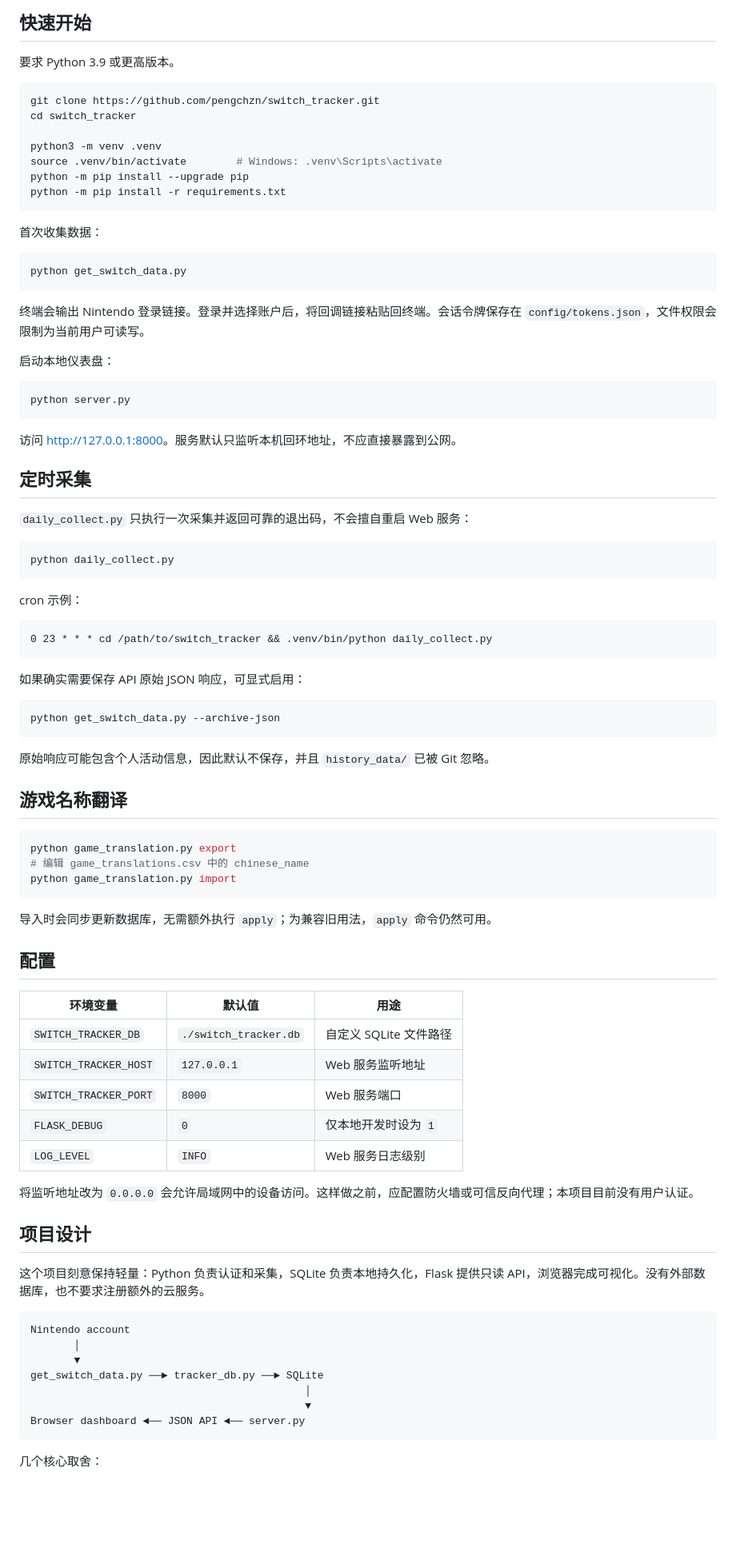
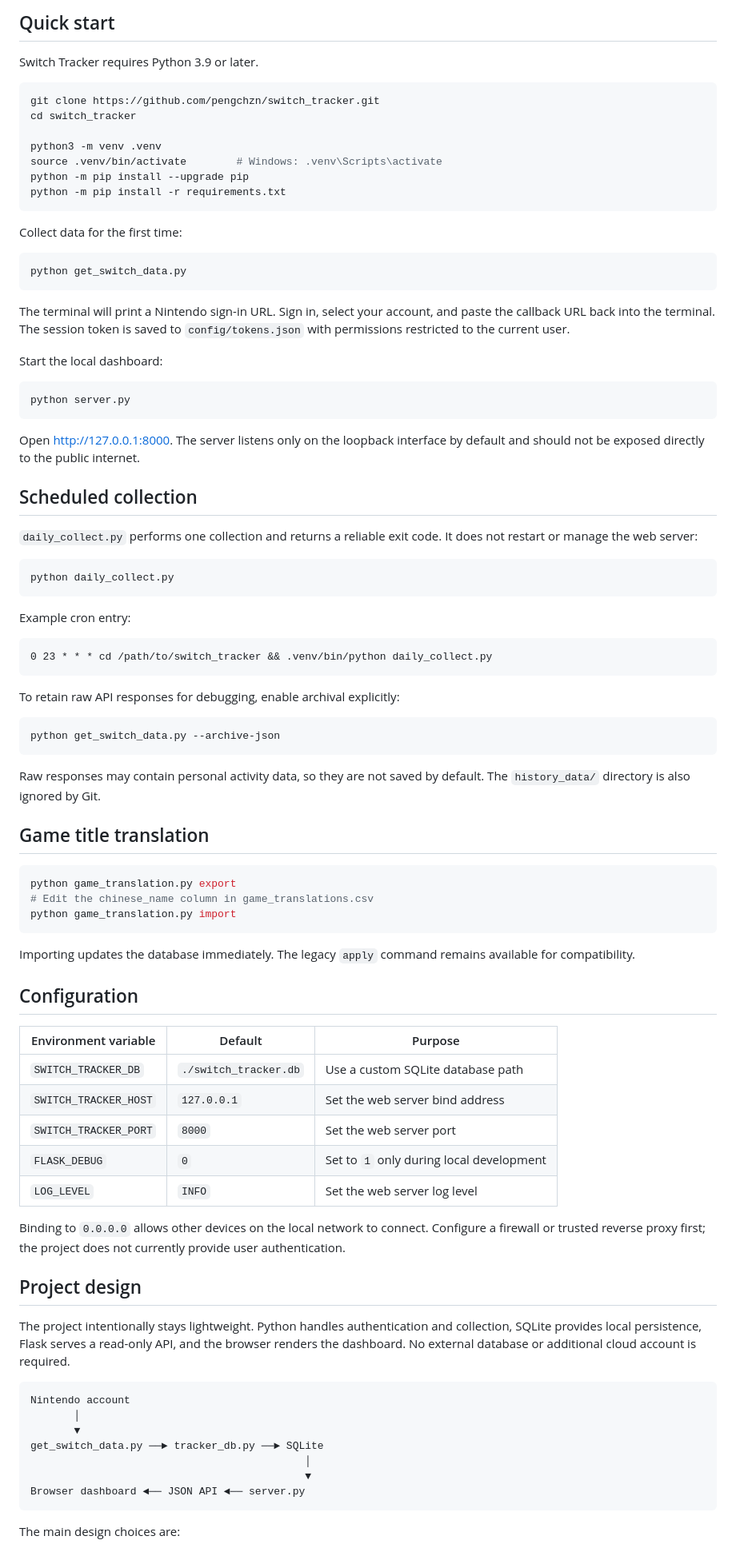
Before and after one commit to pengchzn/switch_tracker, a Markdown page: README.md, the part around one of its changes. Shown at 80% size. Rendered like a GitHub page; blank space fills up the shorter version.

Commit message:
docs: add English README and language switcher

````diff
--- a/README.md
+++ b/README.md
@@ -48,7 +50,7 @@ Switch Tracker 因此从一个个人脚本逐步变成了现在的小型本地
 
-## 快速开始
+## Quick start
 
-要求 Python 3.9 或更高版本。
+Switch Tracker requires Python 3.9 or later.
 
 ```bash
 git clone https://github.com/pengchzn/switch_tracker.git
@@ -60,69 +62,69 @@ python -m pip install --upgrade pip
 python -m pip install -r requirements.txt
 ```
 
-首次收集数据：
+Collect data for the first time:
 
 ```bash
 python get_switch_data.py
 ```
 
-终端会输出 Nintendo 登录链接。登录并选择账户后，将回调链接粘贴回终端。会话令牌保存在 `config/tokens.json`，文件权限会限制为当前用户可读写。
+The terminal will print a Nintendo sign-in URL. Sign in, select your account, and paste the callback URL back into the terminal. The session token is saved to `config/tokens.json` with permissions restricted to the current user.
 
-启动本地仪表盘：
+Start the local dashboard:
 
 ```bash
 python server.py
 ```
 
-访问 <http://127.0.0.1:8000>。服务默认只监听本机回环地址，不应直接暴露到公网。
+Open <http://127.0.0.1:8000>. The server listens only on the loopback interface by default and should not be exposed directly to the public internet.
 
-## 定时采集
+## Scheduled collection
 
-`daily_collect.py` 只执行一次采集并返回可靠的退出码，不会擅自重启 Web 服务：
+`daily_collect.py` performs one collection and returns a reliable exit code. It does not restart or manage the web server:
 
 ```bash
 python daily_collect.py
 ```
 
-cron 示例：
+Example cron entry:
 
 ```cron
 0 23 * * * cd /path/to/switch_tracker && .venv/bin/python daily_collect.py
 ```
 
-如果确实需要保存 API 原始 JSON 响应，可显式启用：
+To retain raw API responses for debugging, enable archival explicitly:
 
 ```bash
 python get_switch_data.py --archive-json
 ```
 
-原始响应可能包含个人活动信息，因此默认不保存，并且 `history_data/` 已被 Git 忽略。
+Raw responses may contain personal activity data, so they are not saved by default. The `history_data/` directory is also ignored by Git.
 
-## 游戏名称翻译
+## Game title translation
 
 ```bash
 python game_translation.py export
-# 编辑 game_translations.csv 中的 chinese_name
+# Edit the chinese_name column in game_translations.csv
 python game_translation.py import
 ```
 
-导入时会同步更新数据库，无需额外执行 `apply`；为兼容旧用法，`apply` 命令仍然可用。
+Importing updates the database immediately. The legacy `apply` command remains available for compatibility.
 
-## 配置
+## Configuration
 
-| 环境变量 | 默认值 | 用途 |
+| Environment variable | Default | Purpose |
 | --- | --- | --- |
-| `SWITCH_TRACKER_DB` | `./switch_tracker.db` | 自定义 SQLite 文件路径 |
-| `SWITCH_TRACKER_HOST` | `127.0.0.1` | Web 服务监听地址 |
-| `SWITCH_TRACKER_PORT` | `8000` | Web 服务端口 |
-| `FLASK_DEBUG` | `0` | 仅本地开发时设为 `1` |
-| `LOG_LEVEL` | `INFO` | Web 服务日志级别 |
+| `SWITCH_TRACKER_DB` | `./switch_tracker.db` | Use a custom SQLite database path |
+| `SWITCH_TRACKER_HOST` | `127.0.0.1` | Set the web server bind address |
+| `SWITCH_TRACKER_PORT` | `8000` | Set the web server port |
+| `FLASK_DEBUG` | `0` | Set to `1` only during local development |
+| `LOG_LEVEL` | `INFO` | Set the web server log level |
 
-将监听地址改为 `0.0.0.0` 会允许局域网中的设备访问。这样做之前，应配置防火墙或可信反向代理；本项目目前没有用户认证。
+Binding to `0.0.0.0` allows other devices on the local network to connect. Configure a firewall or trusted reverse proxy first; the project does not currently provide user authentication.
 
-## 项目设计
+## Project design
 
-这个项目刻意保持轻量：Python 负责认证和采集，SQLite 负责本地持久化，Flask 提供只读 API，浏览器完成可视化。没有外部数据库，也不要求注册额外的云服务。
+The project intentionally stays lightweight. Python handles authentication and collection, SQLite provides local persistence, Flask serves a read-only API, and the browser renders the dashboard. No external database or additional cloud account is required.
 
 ```text
 Nintendo account
@@ -134,5 +136,5 @@ get_switch_data.py ──► tracker_db.py ──► SQLite
 Browser dashboard ◄── JSON API ◄── server.py
 ```
 
-几个核心取舍：
+The main design choices are:
 
````
Also changed, not shown: other parts of README.md (+53 -51 lines), README.zh-CN.md (added, +198 -0 lines).
